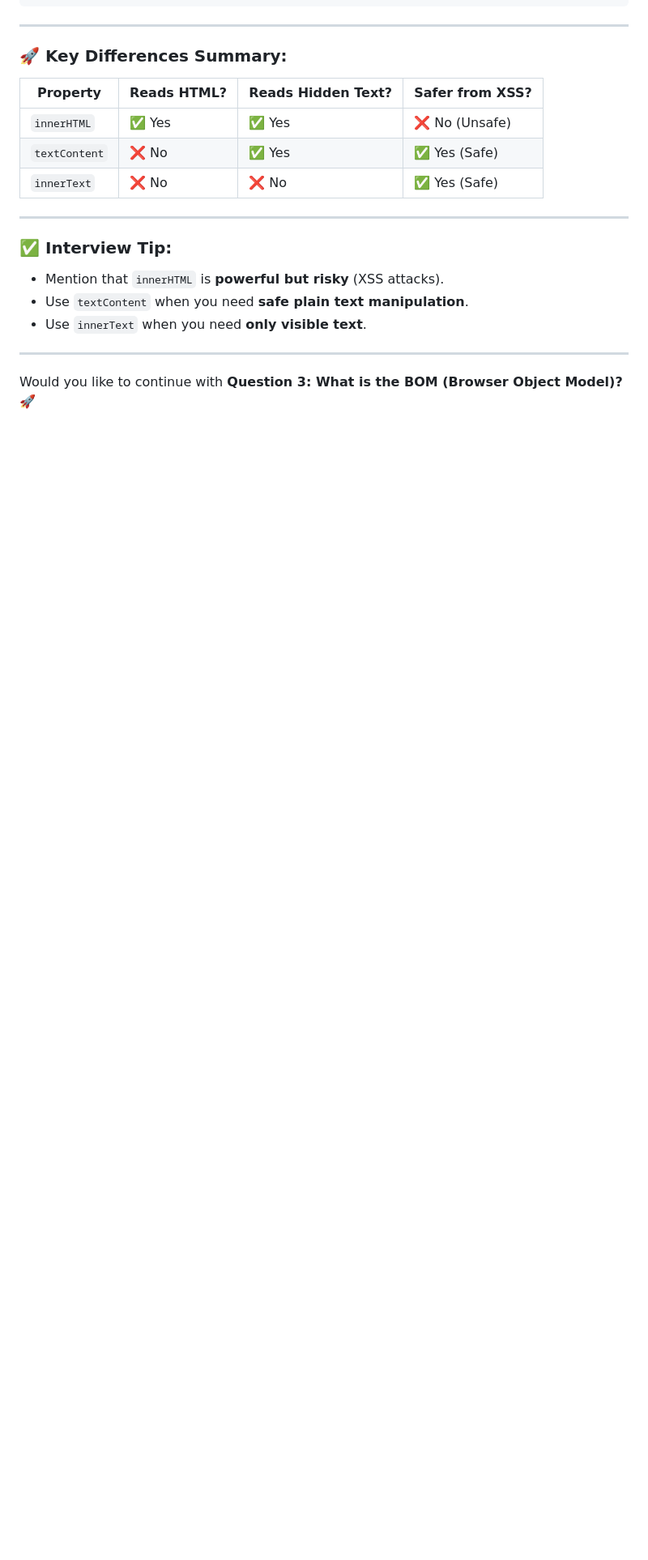
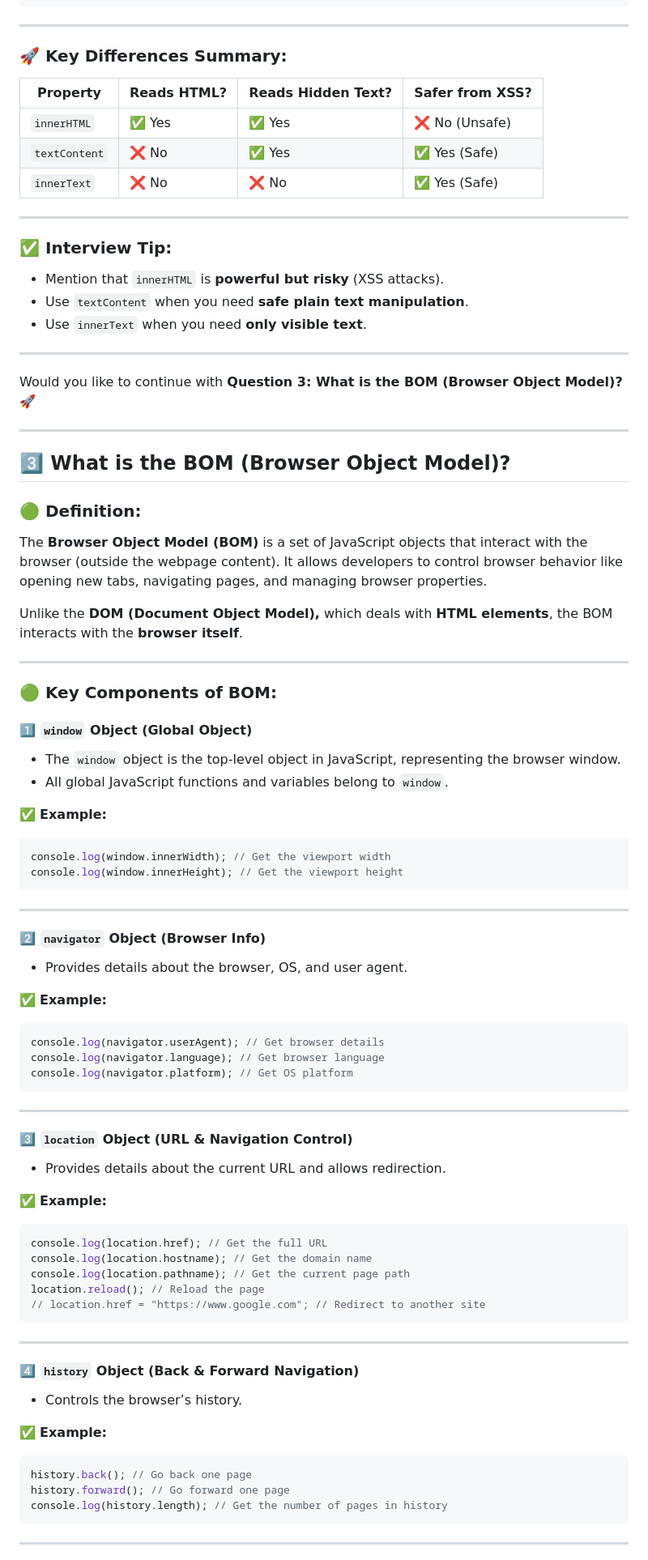
Before and after one commit to Dheeraj2002kumar/JavaScript-DOM, a Markdown page: README.md, the part around one of its changes. Shown at 81% size. Drawn GitHub-style; blank space fills up the shorter version.

Commit message:
Add comprehensive section on the Browser Object Model (BOM) to README

````diff
--- a/README.md
+++ b/README.md
@@ -481,3 +481,66 @@ Would you like to proceed with **Question 2: Difference between `innerHTML`, `te
 ---
 
 Would you like to continue with **Question 3: What is the BOM (Browser Object Model)?** 🚀
+
+---
+
+## **3️⃣ What is the BOM (Browser Object Model)?**
+
+### **🟢 Definition:**
+The **Browser Object Model (BOM)** is a set of JavaScript objects that interact with the browser (outside the webpage content). It allows developers to control browser behavior like opening new tabs, navigating pages, and managing browser properties.
+
+Unlike the **DOM (Document Object Model),** which deals with **HTML elements**, the BOM interacts with the **browser itself**.
+
+---
+
+### **🟢 Key Components of BOM:**
+#### 1️⃣ **`window` Object (Global Object)**
+- The `window` object is the top-level object in JavaScript, representing the browser window.
+- All global JavaScript functions and variables belong to `window`.
+
+✅ **Example:**
+```javascript
+console.log(window.innerWidth); // Get the viewport width
+console.log(window.innerHeight); // Get the viewport height
+```
+
+---
+
+#### 2️⃣ **`navigator` Object (Browser Info)**
+- Provides details about the browser, OS, and user agent.
+
+✅ **Example:**
+```javascript
+console.log(navigator.userAgent); // Get browser details
+console.log(navigator.language); // Get browser language
+console.log(navigator.platform); // Get OS platform
+```
+
+---
+
+#### 3️⃣ **`location` Object (URL & Navigation Control)**
+- Provides details about the current URL and allows redirection.
+
+✅ **Example:**
+```javascript
+console.log(location.href); // Get the full URL
+console.log(location.hostname); // Get the domain name
+console.log(location.pathname); // Get the current page path
+location.reload(); // Reload the page
+// location.href = "https://www.google.com"; // Redirect to another site
+```
+
+---
+
+#### 4️⃣ **`history` Object (Back & Forward Navigation)**
+- Controls the browser’s history.
+
+✅ **Example:**
+```javascript
+history.back(); // Go back one page
+history.forward(); // Go forward one page
+console.log(history.length); // Get the number of pages in history
+```
+
+---
+
````
Also changed, not shown: other parts of README.md (+47 -0 lines).
